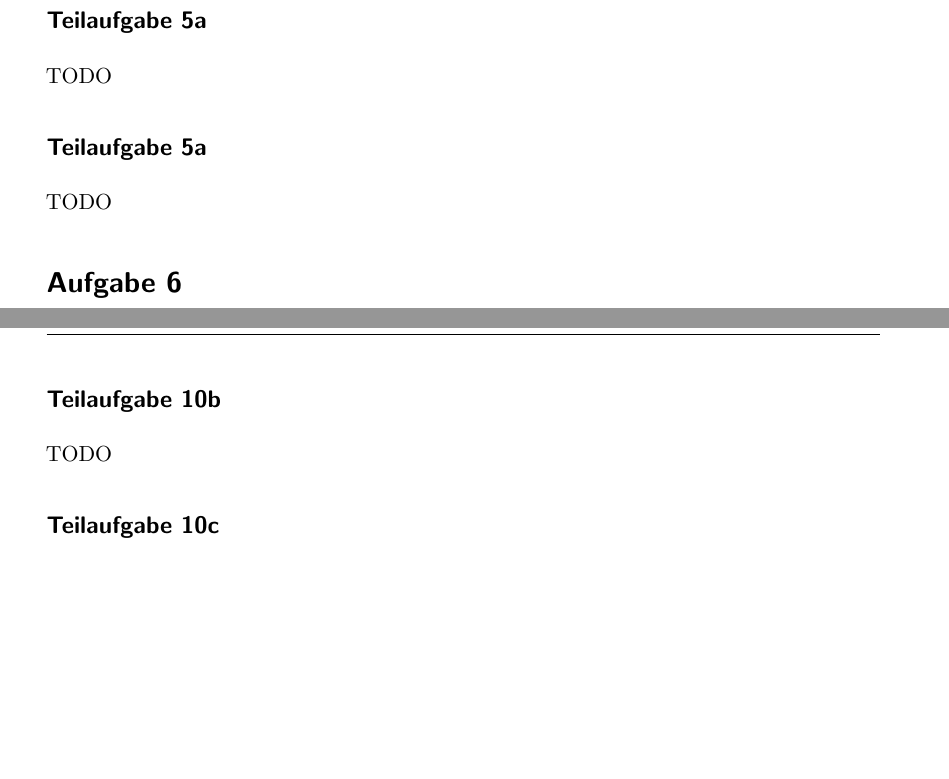
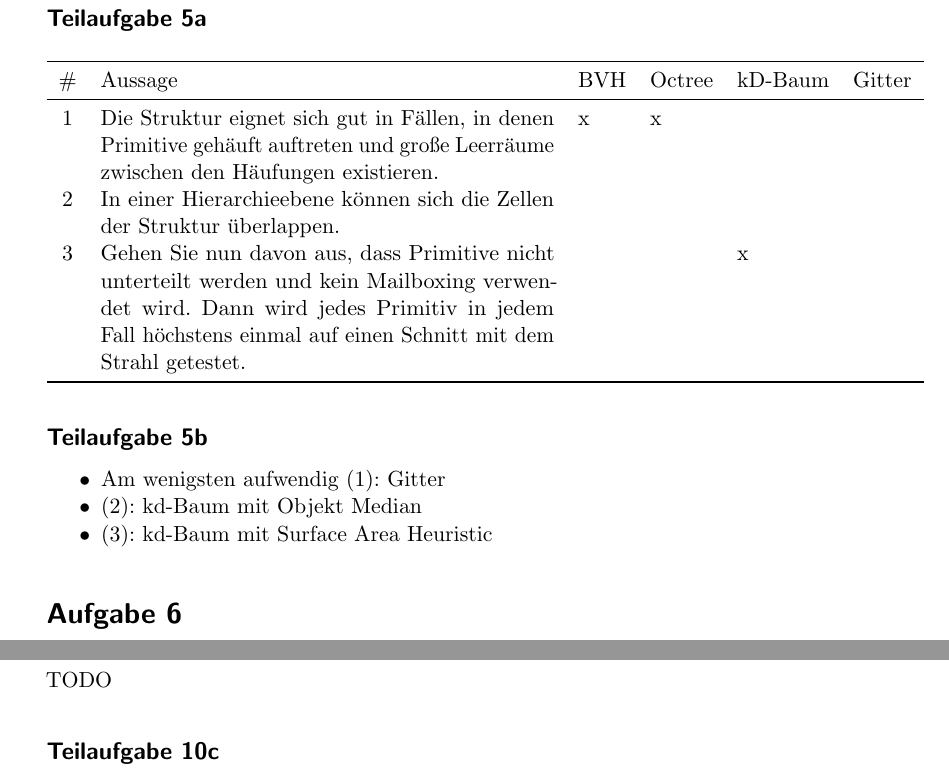
Before and after one commit to MartinThoma/KIT-Musterloesungen, a LaTeX document (CG/2013-Hauptklausur/2013-Hauptklausur.tex): two parts of pages 5 and 7 of 8 before the commit and two parts of pages 5 and 8 of 8 after it, joined at a grey line, cut so that both start at the same text, the shorter picture padded with empty space. The pictures show the PDF file CG/2013-Hauptklausur/2013-Hauptklausur.pdf that the author committed with the source.

Commit message:
Add solution for HK 2013, A 5

```diff
--- a/CG/2013-Hauptklausur/2013-Hauptklausur.tex
+++ b/CG/2013-Hauptklausur/2013-Hauptklausur.tex
@@ -174,0 +173,10 @@ TODO
+\#& Aussage                                                                                                                                                                                                & BVH     & Octree & kD-Baum & Gitter \\\midrule
+1 & Die Struktur eignet sich gut in Fällen, in denen Primitive gehäuft auftreten und große Leerräume zwischen den Häufungen existieren.                                                                    & x       & x      & ~       & ~      \\
+2 & In einer Hierarchieebene können sich die Zellen der Struktur überlappen.                                                                                                                               & ~       & ~      & ~       & ~      \\
+3 & Gehen Sie nun davon aus, dass Primitive nicht unterteilt werden und kein Mailboxing verwendet wird. Dann wird jedes Primitiv in jedem Fall höchstens einmal auf einen Schnitt mit dem Strahl getestet. & ~       & ~      & x       & ~      \\\bottomrule
+\end{tabular}
+
+\subsection*{Teilaufgabe 5b}
+
+\begin{itemize}
+    \item Am wenigsten aufwendig (1): Gitter
```
Also changed, not shown: CG/2013-Hauptklausur/2013-Hauptklausur.pdf, CG/2013-Hauptklausur/2013-Hauptklausur.tex (9 more changed lines).
